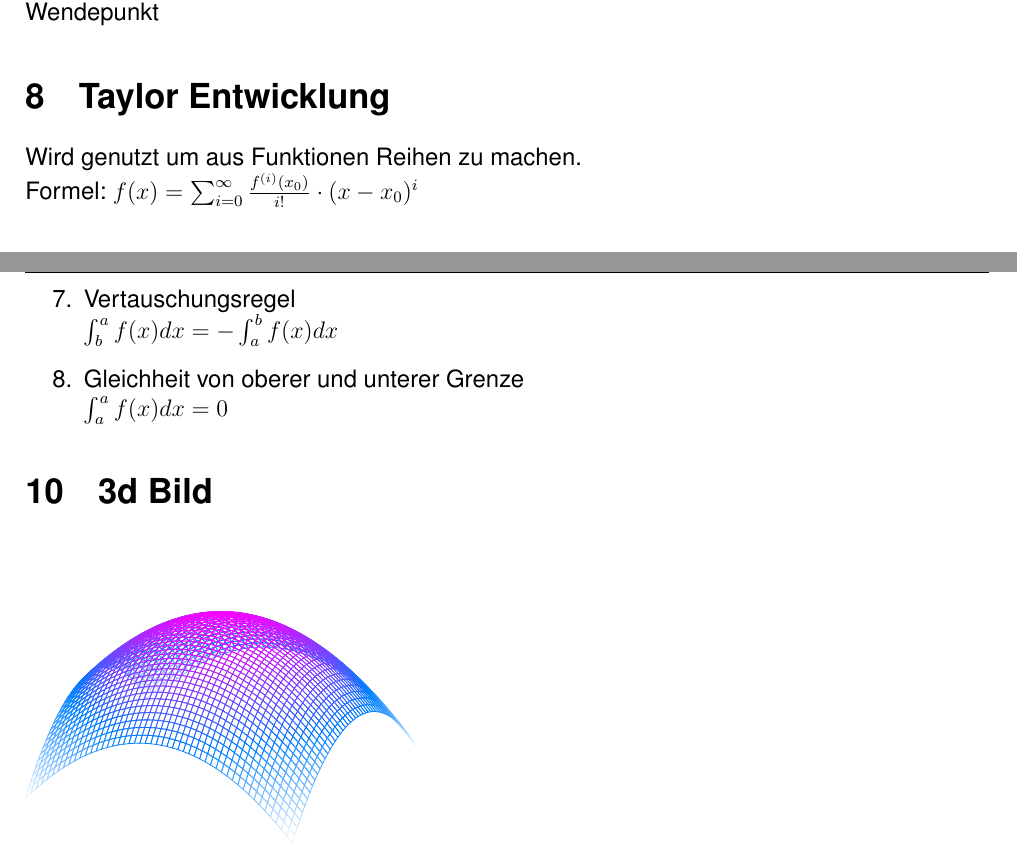
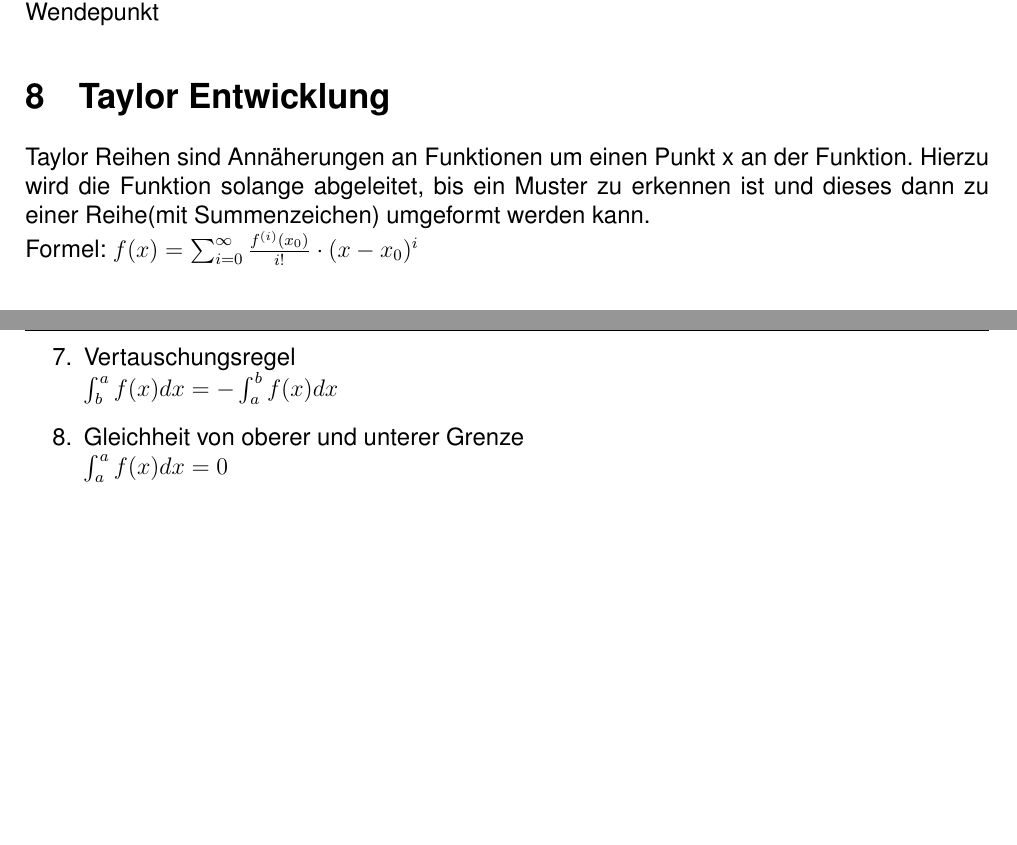
Before and after one commit to RauschRobin/Analysis, a LaTeX document (Analysis.tex): two parts of pages 8 and 9 of 9, joined at a grey line, cut so that both start at the same text, the shorter picture padded with empty space. Compiled offline with pdfLaTeX.

Commit message:
Taylor & fixes

```diff
--- a/Analysis.tex
+++ b/Analysis.tex
@@ -256,7 +256,7 @@
 			$f^{'''}(x)=0$ kein Wendepunkt
 
 \section{Taylor Entwicklung}
-	Wird genutzt um aus Funktionen Reihen zu machen.\\
+	Taylor Reihen sind Annäherungen an Funktionen um einen Punkt x an der Funktion. Hierzu wird die Funktion solange abgeleitet, bis ein Muster zu erkennen ist und dieses dann zu einer Reihe(mit Summenzeichen) umgeformt werden kann.\\
 	Formel: $f(x) = \sum_{i = 0}^{\infty} \frac{f^{(i)}(x_0)}{i!} \cdot (x-x_0)^i$
 
 \section{Integrale}
@@ -283,12 +283,4 @@
 				$\int^a_a{f(x)dx} = 0$
 		\end{enumerate}
 
-
-\section{3d Bild} %Wir können jz auch Funktionen plotten --> sogar mega nice
-\begin{tikzpicture}
-	\begin{axis}[colormap/cool, hide axis]
-		\addplot3[mesh, samples=50]{1-x^2-y^2};
-	\end{axis}
-\end{tikzpicture}
-
 \end{document}
```
Also changed, not shown: Analysis.pdf, Analysis.tex (2 more changed lines).
